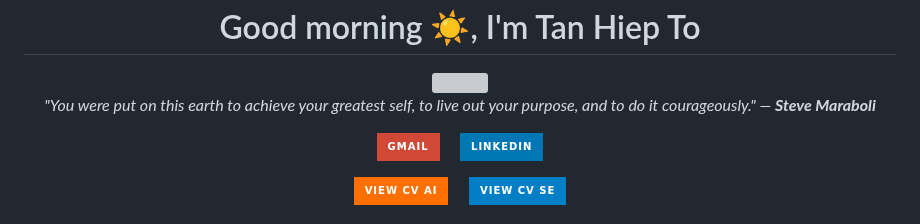
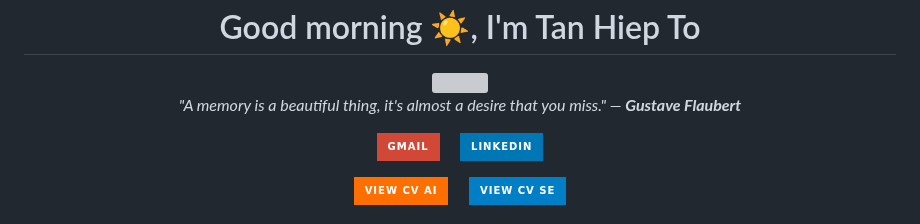
Before and after one commit to TanHiep-To/TanHiep-To, a Markdown page: README.md, the part around the change. Rendered like a GitHub page; badges without logos; grey boxes are pictures that could not be loaded.

Commit message:
docs: auto-update profile & quote 🚀

```diff
--- a/README.md
+++ b/README.md
@@ -8,7 +8,7 @@
   </a>
 
   <p>
-    <i>"You were put on this earth to achieve your greatest self, to live out your purpose, and to do it courageously." — <b>Steve Maraboli</b></i>
+    <i>"A memory is a beautiful thing, it's almost a desire that you miss." — <b>Gustave Flaubert</b></i>
   </p>
 
   <p>
```
